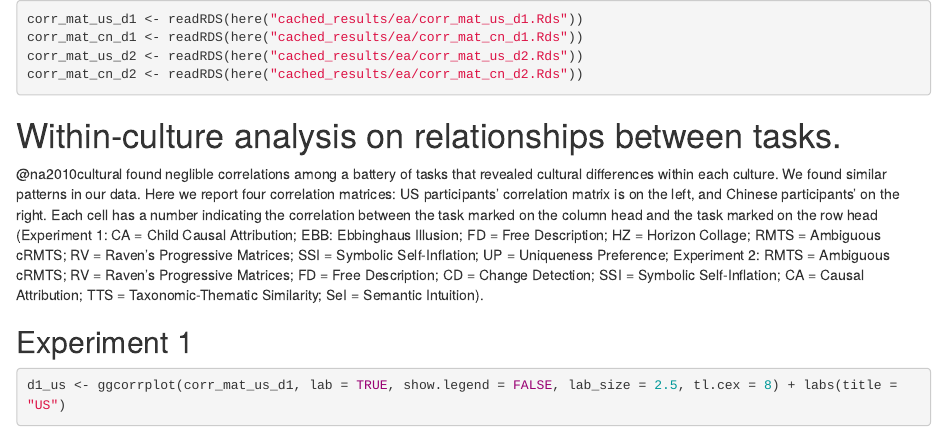
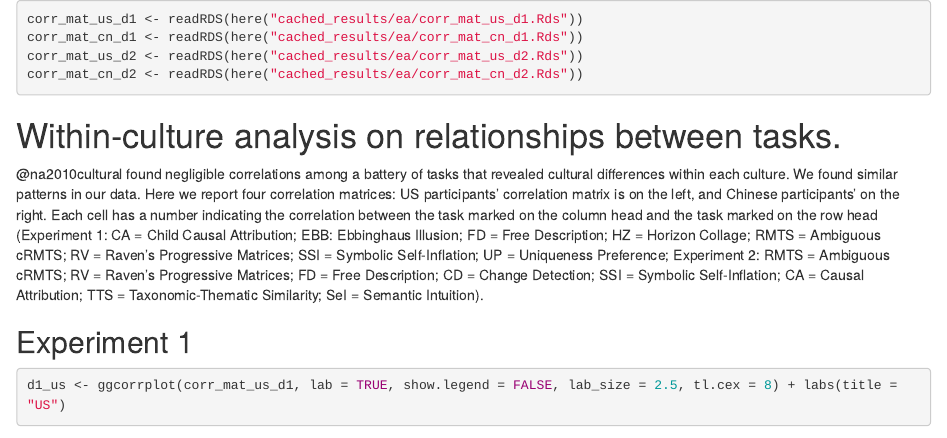
Before and after one commit to anjiecao/CCRR_writeups, an R Markdown document (writing/sections/appendix_c.Rmd): the page in a window 1100 px wide, from its top. Rendered offline with R 4.5, knitr and Pandoc, with nearby package versions; some code elsewhere in the file could not run offline; common packages that the code uses without loading them are loaded.

Commit message:
anjie pre-proofred render

```diff
--- a/writing/sections/appendix_c.Rmd
+++ b/writing/sections/appendix_c.Rmd
@@ -7,7 +7,7 @@ corr_mat_cn_d2 <- readRDS(here("cached_results/ea/corr_mat_cn_d2.Rds"))
 
 # Within-culture analysis on relationships between tasks.
 
-@na2010cultural found neglible correlations among a battery of tasks that revealed cultural differences within each culture. We found similar patterns in our data. Here we report four correlation matrices: US participants' correlation matrix is on the left, and Chinese participants' on the right. Each cell has a number indicating the correlation between the task marked on the column head and the task marked on the row head (Experiment 1: CA = Child Causal Attribution; EBB: Ebbinghaus Illusion; FD = Free Description; HZ =  Horizon Collage; RMTS = Ambiguous cRMTS; RV = Raven's Progressive Matrices; SSI = Symbolic Self-Inflation; UP = Uniqueness Preference; Experiment 2:  RMTS = Ambiguous cRMTS; RV = Raven's Progressive Matrices; FD = Free Description; CD = Change Detection; SSI = Symbolic Self-Inflation; CA = Causal Attribution; TTS = Taxonomic-Thematic Similarity; SeI = Semantic Intuition).
+@na2010cultural found negligible correlations among a battery of tasks that revealed cultural differences within each culture. We found similar patterns in our data. Here we report four correlation matrices: US participants' correlation matrix is on the left, and Chinese participants' on the right. Each cell has a number indicating the correlation between the task marked on the column head and the task marked on the row head (Experiment 1: CA = Child Causal Attribution; EBB: Ebbinghaus Illusion; FD = Free Description; HZ =  Horizon Collage; RMTS = Ambiguous cRMTS; RV = Raven's Progressive Matrices; SSI = Symbolic Self-Inflation; UP = Uniqueness Preference; Experiment 2:  RMTS = Ambiguous cRMTS; RV = Raven's Progressive Matrices; FD = Free Description; CD = Change Detection; SSI = Symbolic Self-Inflation; CA = Causal Attribution; TTS = Taxonomic-Thematic Similarity; SeI = Semantic Intuition).
 
 
 ## Experiment 1
```
Also changed, not shown: writing/sections/appendix_d.Rmd (+1 -1 lines), writing/CCRR_manuscript.tex, writing/CCRR_manuscript_files/figure-latex/es-plot-1.pdf, writing/CCRR_manuscript_files/figure-latex/reliability-1.pdf, writing/CCRR_manuscript_files/figure-latex/unnamed-chunk-19-1.pdf, writing/CCRR_manuscript_files/figure-latex/unnamed-chunk-45-1.pdf, writing/CCRR_manuscript_files/figure-latex/unnamed-chunk-48-1.pdf, writing/CCRR_manuscript_files/figure-latex/unnamed-chunk-50-1.pdf, writing/CCRR_manuscript_files/figure-latex/unnamed-chunk-52-1.pdf, writing/CCRR_manuscript_files/figure-latex/unnamed-chunk-53-1.pdf, 2 other files.
